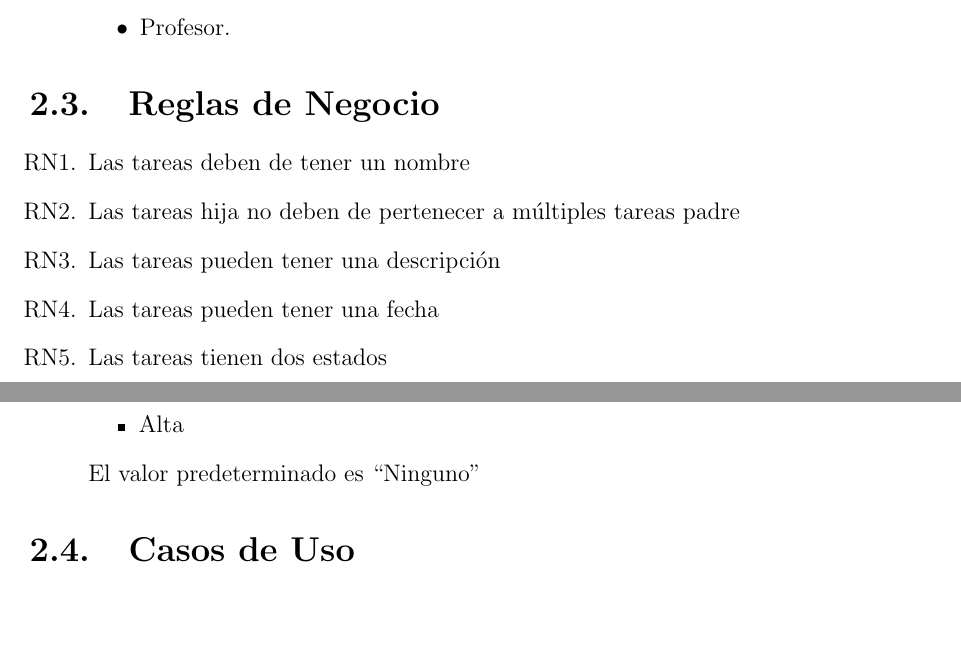
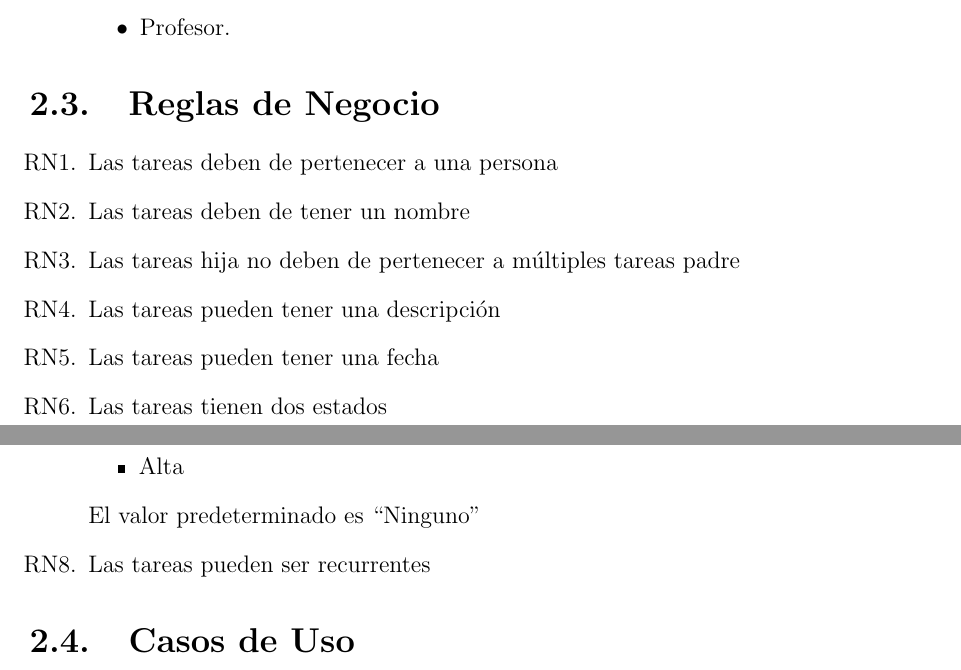
Before and after one commit to jmacias1503/proyecto_final_ing_requerimientos_back, a LaTeX document (docs/documentation.tex, which reads docs/especificacion-de-requerimientos.tex): two parts of pages 5 and 6 of 20, joined at a grey line, cut so that both start at the same text, the shorter picture padded with empty space. Compiled offline with pdfLaTeX.

Commit message:
docs: added business rules

```diff
--- a/docs/especificacion-de-requerimientos.tex
+++ b/docs/especificacion-de-requerimientos.tex
@@ -22,6 +22,7 @@
 \end{itemize}
 \section{Reglas de Negocio}
 \begin{enumerate}[start=1, label={RN\arabic*.}]
+  \item Las tareas deben de pertenecer a una persona \label{rn:user}
   \item Las tareas deben de tener un nombre \label{rn:nombre}
   \item Las tareas hija no deben de pertenecer a m\'ultiples tareas padre \label{rn:thija}
   \item Las tareas pueden tener una descripci\'on \label{rn:desc}
@@ -39,6 +40,7 @@
       \item Alta
     \end{itemize}
     El valor predeterminado es ``Ninguno''
+  \item Las tareas pueden ser recurrentes
 \end{enumerate}
 	\section{Casos de Uso}
 	\input{casos-de-uso.tex}
```
